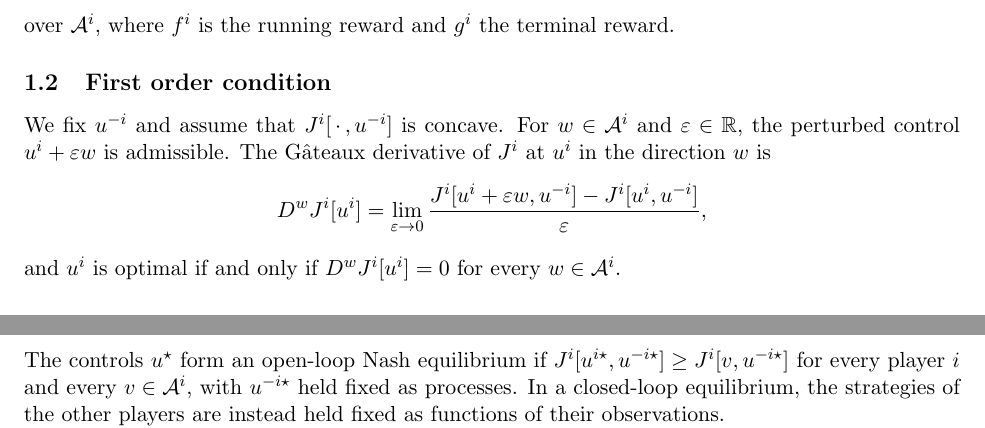
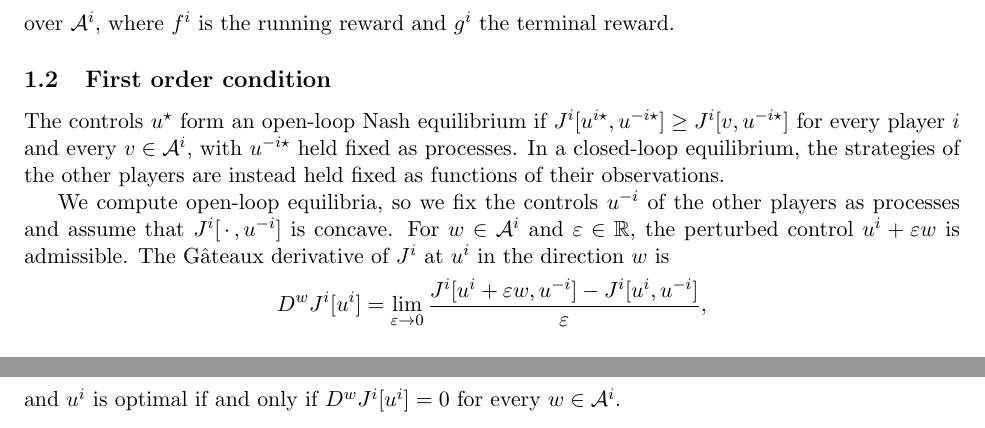
Before and after one commit to bilalhusain126/partial-info-games, a LaTeX document (notes/method.tex): two parts of pages 1 and 2 of 4, joined at a grey line, cut so that both start at the same text. Compiled offline with pdfLaTeX.

Commit message:
Method note: define the open-loop equilibrium before the first order condition

```diff
--- a/notes/method.tex
+++ b/notes/method.tex
@@ -51,7 +51,9 @@ over $\mathcal{A}^i$, where $f^i$ is the running reward and $g^i$ the terminal r
 \subsection{First order condition}
 \label{sec:foc}
 
-We fix $u^{-i}$ and assume that $J^i[\,\cdot\,, u^{-i}]$ is concave. For $w \in \mathcal{A}^i$ and $\varepsilon \in \R$, the perturbed control $u^i + \varepsilon w$ is admissible. The G\^ateaux derivative of $J^i$ at $u^i$ in the direction $w$ is
+The controls $u^\star$ form an open-loop Nash equilibrium if $J^i[u^{i\star}, u^{-i\star}] \ge J^i[v, u^{-i\star}]$ for every player $i$ and every $v \in \mathcal{A}^i$, with $u^{-i\star}$ held fixed as processes. In a closed-loop equilibrium, the strategies of the other players are instead held fixed as functions of their observations.
+
+We compute open-loop equilibria, so we fix the controls $u^{-i}$ of the other players as processes and assume that $J^i[\,\cdot\,, u^{-i}]$ is concave. For $w \in \mathcal{A}^i$ and $\varepsilon \in \R$, the perturbed control $u^i + \varepsilon w$ is admissible. The G\^ateaux derivative of $J^i$ at $u^i$ in the direction $w$ is
 \begin{equation*}
   D^w J^i[u^i] = \lim_{\varepsilon \to 0} \frac{J^i[u^i + \varepsilon w, u^{-i}] - J^i[u^i, u^{-i}]}{\varepsilon} ,
 \end{equation*}
```
Also changed, not shown: notes/method.tex (2 more changed lines).
